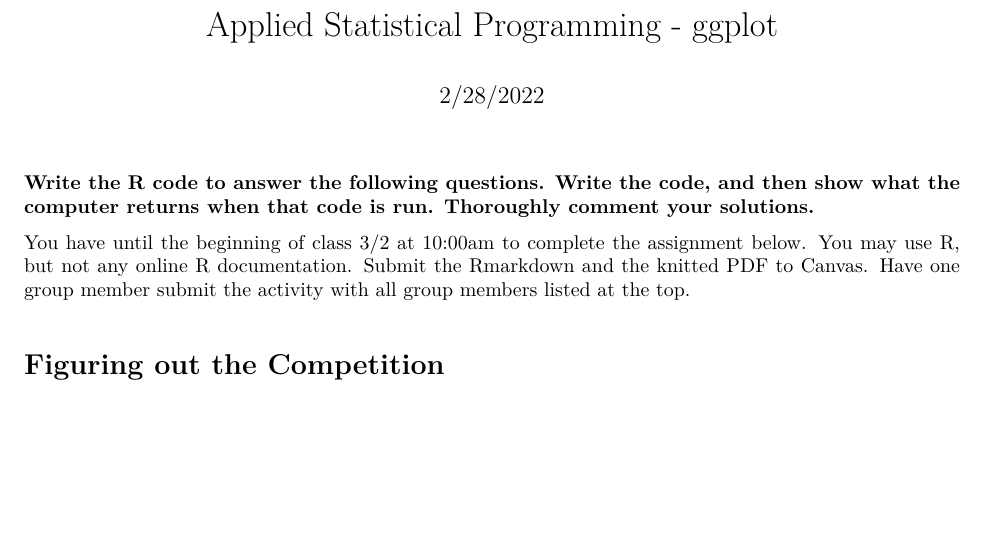
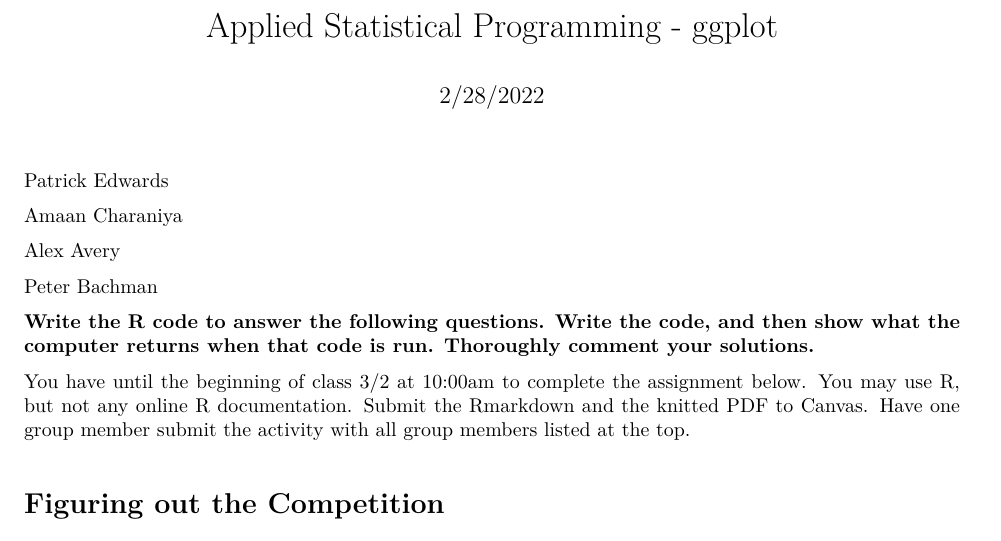
Before and after one commit to peterjbachman/applied-stats-inclass, an R Markdown document (inclass13.Rmd): part of page 1 of 9, cut so that both start at the same text, the shorter picture padded with empty space. The pictures show the output file inclass13.pdf that the author committed with the source.

Commit message:
Added names to top of document.

````diff
--- a/inclass13.Rmd
+++ b/inclass13.Rmd
@@ -14,6 +14,14 @@ output: pdf_document
 knitr::opts_chunk$set(echo = TRUE)
 library(tidyverse)
 ```
+
+Patrick Edwards
+
+Amaan Charaniya
+
+Alex Avery
+
+Peter Bachman
 
 \textbf{Write the R code to answer the following questions. Write the code, and then show what the computer returns when that code is run. Thoroughly comment your solutions.}
 
````
Also changed, not shown: inclass13.pdf.
